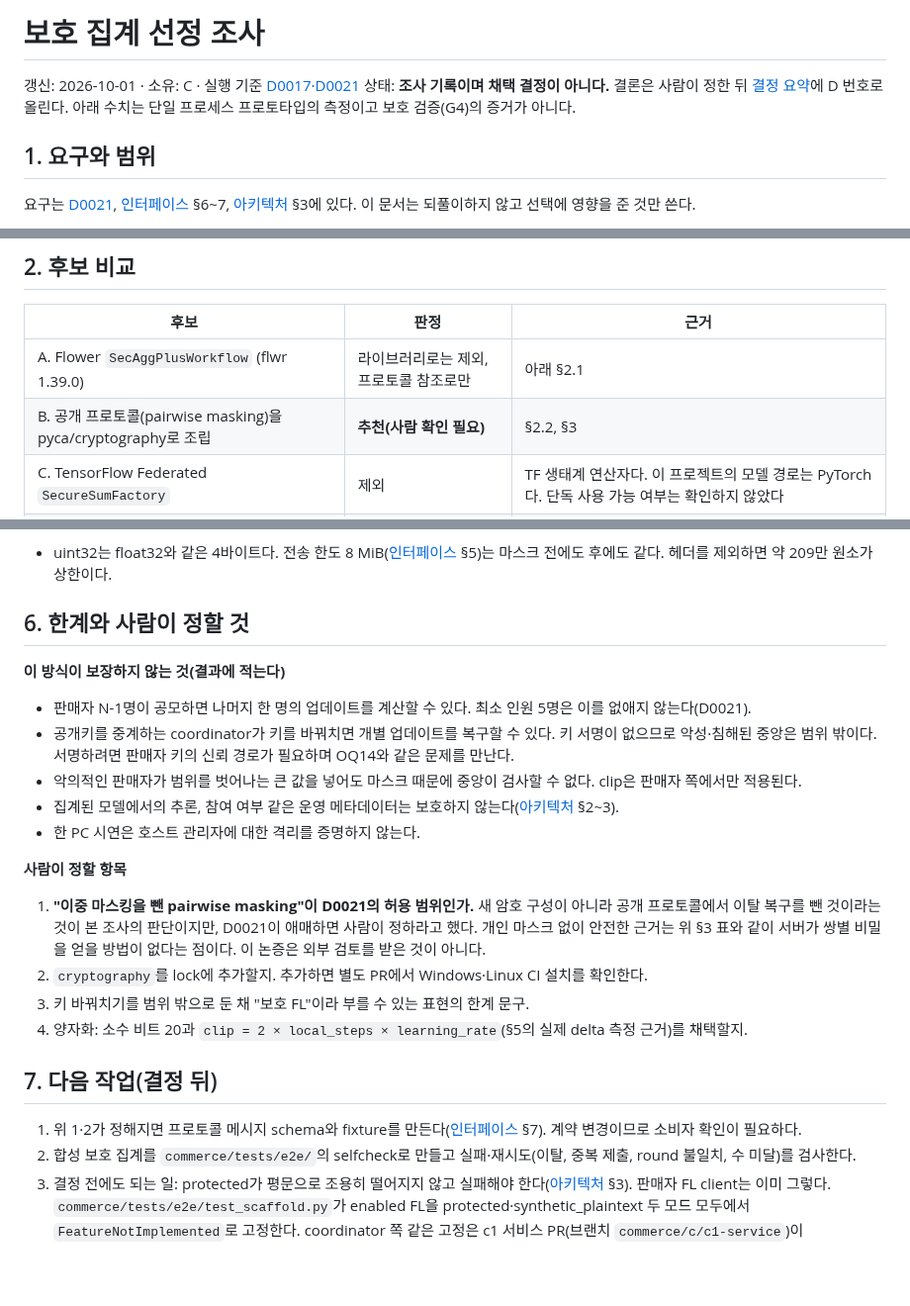
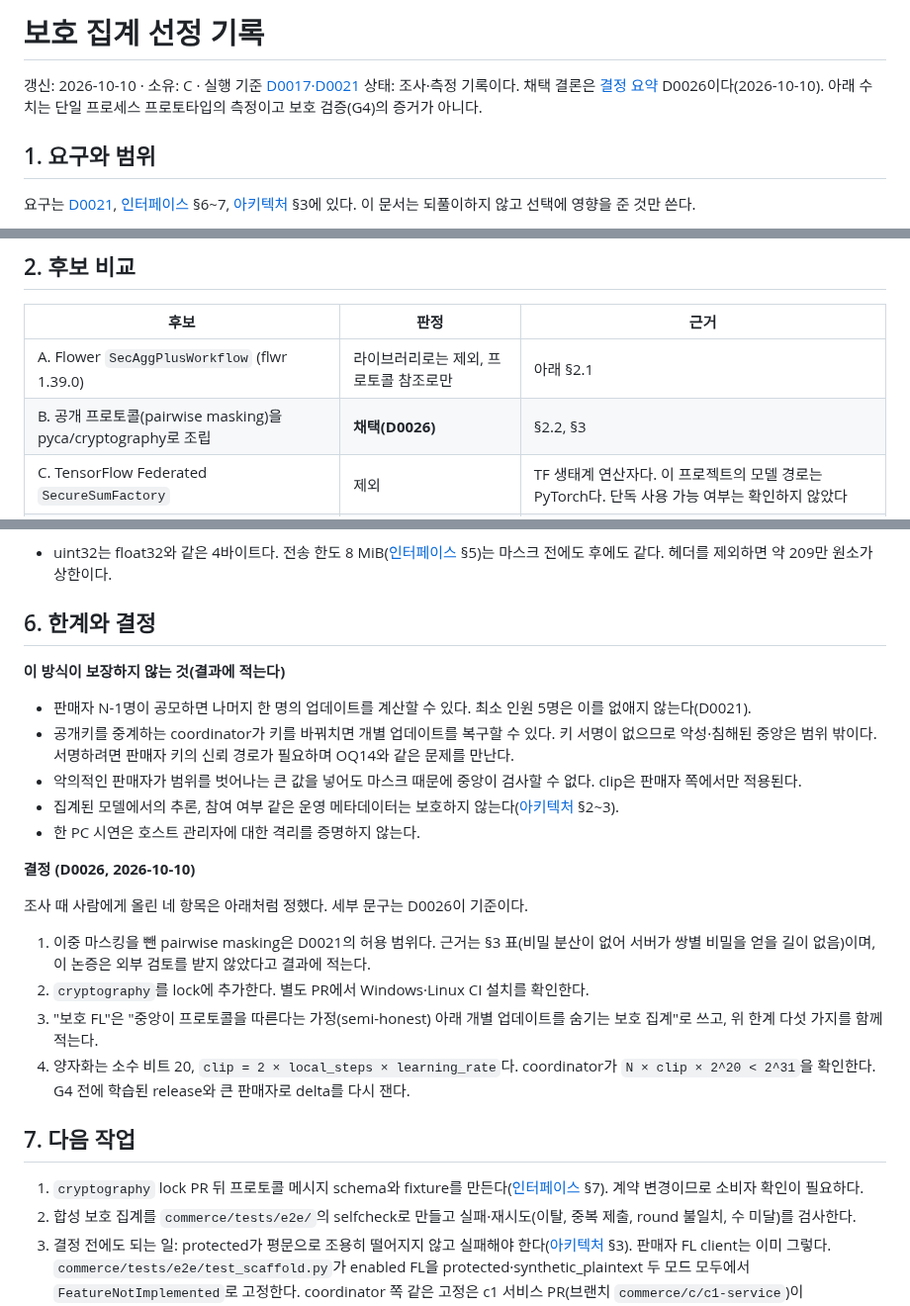
Before and after one commit to CSID-DGU/2026-1-CECD1-3-JeonYeoGyeong-11, a Markdown page: docs/design/secure-aggregation.md, 3 parts joined by grey strips. Shown at 99% size. GitHub-like rendering; blank space fills up the shorter version.

```diff
--- a/docs/design/secure-aggregation.md
+++ b/docs/design/secure-aggregation.md
@@ -1,7 +1,7 @@
-# 보호 집계 선정 조사
+# 보호 집계 선정 기록
 
-갱신: 2026-10-01 · 소유: C · 실행 기준 [D0017·D0021](decisions.md)
-상태: **조사 기록이며 채택 결정이 아니다.** 결론은 사람이 정한 뒤 [결정 요약](decisions.md)에 D 번호로 올린다. 아래 수치는 단일 프로세스 프로토타입의 측정이고 보호 검증(G4)의 증거가 아니다.
+갱신: 2026-10-10 · 소유: C · 실행 기준 [D0017·D0021](decisions.md)
+상태: 조사·측정 기록이다. 채택 결론은 [결정 요약](decisions.md) D0026이다(2026-10-10). 아래 수치는 단일 프로세스 프로토타입의 측정이고 보호 검증(G4)의 증거가 아니다.
 
 ## 1. 요구와 범위
 
@@ -17,7 +17,7 @@
 | 후보 | 판정 | 근거 |
 | --- | --- | --- |
 | A. Flower `SecAggPlusWorkflow` (flwr 1.39.0) | 라이브러리로는 제외, 프로토콜 참조로만 | 아래 §2.1 |
-| B. 공개 프로토콜(pairwise masking)을 pyca/cryptography로 조립 | **추천(사람 확인 필요)** | §2.2, §3 |
+| B. 공개 프로토콜(pairwise masking)을 pyca/cryptography로 조립 | **채택(D0026)** | §2.2, §3 |
 | C. TensorFlow Federated `SecureSumFactory` | 제외 | TF 생태계 연산자다. 이 프로젝트의 모델 경로는 PyTorch다. 단독 사용 가능 여부는 확인하지 않았다 |
 | D. 동형암호 계열(예: NVIDIA FLARE의 HE 필터) | 이번에 검토하지 않음 | 마스킹 계열과 다른 방식이며 의존성과 암호문 크기가 크다. 비용을 측정하지 않았다 |
 | E. 원 논문 전체(Bonawitz 2017: 이중 마스크·비밀 분산·서명) | 범위 밖 | 이탈 복구용 구성이다. D0021이 첫 범위에서 제외했다 |
@@ -124,7 +124,7 @@ def mask(self, vec, peers, round_id, model_version):
 - 측정의 한계: random init base와 작은 합성 시나리오의 두 라운드다. 학습된 release, 큰 판매자, 다른 optimizer 설정에서는 다시 잰다. 측정 스크립트는 저장소 밖에 두었다.
 - uint32는 float32와 같은 4바이트다. 전송 한도 8 MiB([인터페이스](interfaces.md) §5)는 마스크 전에도 후에도 같다. 헤더를 제외하면 약 209만 원소가 상한이다.
 
-## 6. 한계와 사람이 정할 것
+## 6. 한계와 결정
 
 **이 방식이 보장하지 않는 것(결과에 적는다)**
 
@@ -134,15 +134,17 @@ def mask(self, vec, peers, round_id, model_version):
 - 집계된 모델에서의 추론, 참여 여부 같은 운영 메타데이터는 보호하지 않는다([아키텍처](architecture.md) §2~3).
 - 한 PC 시연은 호스트 관리자에 대한 격리를 증명하지 않는다.
 
-**사람이 정할 항목**
+**결정 (D0026, 2026-10-10)**
 
-1. **"이중 마스킹을 뺀 pairwise masking"이 D0021의 허용 범위인가.** 새 암호 구성이 아니라 공개 프로토콜에서 이탈 복구를 뺀 것이라는 것이 본 조사의 판단이지만, D0021이 애매하면 사람이 정하라고 했다. 개인 마스크 없이 안전한 근거는 위 §3 표와 같이 서버가 쌍별 비밀을 얻을 방법이 없다는 점이다. 이 논증은 외부 검토를 받은 것이 아니다.
-2. `cryptography`를 lock에 추가할지. 추가하면 별도 PR에서 Windows·Linux CI 설치를 확인한다.
-3. 키 바꿔치기를 범위 밖으로 둔 채 "보호 FL"이라 부를 수 있는 표현의 한계 문구.
-4. 양자화: 소수 비트 20과 `clip = 2 × local_steps × learning_rate`(§5의 실제 delta 측정 근거)를 채택할지.
+조사 때 사람에게 올린 네 항목은 아래처럼 정했다. 세부 문구는 D0026이 기준이다.
 
-## 7. 다음 작업(결정 뒤)
+1. 이중 마스킹을 뺀 pairwise masking은 D0021의 허용 범위다. 근거는 §3 표(비밀 분산이 없어 서버가 쌍별 비밀을 얻을 길이 없음)이며, 이 논증은 외부 검토를 받지 않았다고 결과에 적는다.
+2. `cryptography`를 lock에 추가한다. 별도 PR에서 Windows·Linux CI 설치를 확인한다.
+3. "보호 FL"은 "중앙이 프로토콜을 따른다는 가정(semi-honest) 아래 개별 업데이트를 숨기는 보호 집계"로 쓰고, 위 한계 다섯 가지를 함께 적는다.
+4. 양자화는 소수 비트 20, `clip = 2 × local_steps × learning_rate`다. coordinator가 `N × clip × 2^20 < 2^31`을 확인한다. G4 전에 학습된 release와 큰 판매자로 delta를 다시 잰다.
 
-1. 위 1·2가 정해지면 프로토콜 메시지 schema와 fixture를 만든다([인터페이스](interfaces.md) §7). 계약 변경이므로 소비자 확인이 필요하다.
+## 7. 다음 작업
+
+1. `cryptography` lock PR 뒤 프로토콜 메시지 schema와 fixture를 만든다([인터페이스](interfaces.md) §7). 계약 변경이므로 소비자 확인이 필요하다.
 2. 합성 보호 집계를 `commerce/tests/e2e/`의 selfcheck로 만들고 실패·재시도(이탈, 중복 제출, round 불일치, 수 미달)를 검사한다.
 3. 결정 전에도 되는 일: protected가 평문으로 조용히 떨어지지 않고 실패해야 한다([아키텍처](architecture.md) §3). 판매자 FL client는 이미 그렇다. `commerce/tests/e2e/test_scaffold.py`가 enabled FL을 protected·synthetic_plaintext 두 모드 모두에서 `FeatureNotImplemented`로 고정한다. coordinator 쪽 같은 고정은 c1 서비스 PR(브랜치 `commerce/c/c1-service`)이 `FL_MODE=protected` 기동 실패로 추가한다.
```
Also changed, not shown: other parts of docs/design/secure-aggregation.md (+1 -1 lines), docs/design/open-questions.md (+2 -2 lines).
